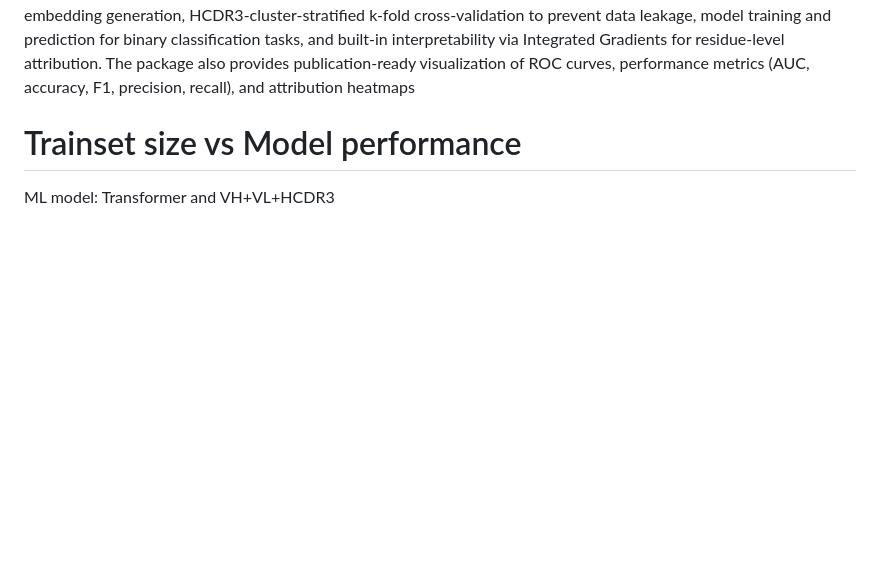
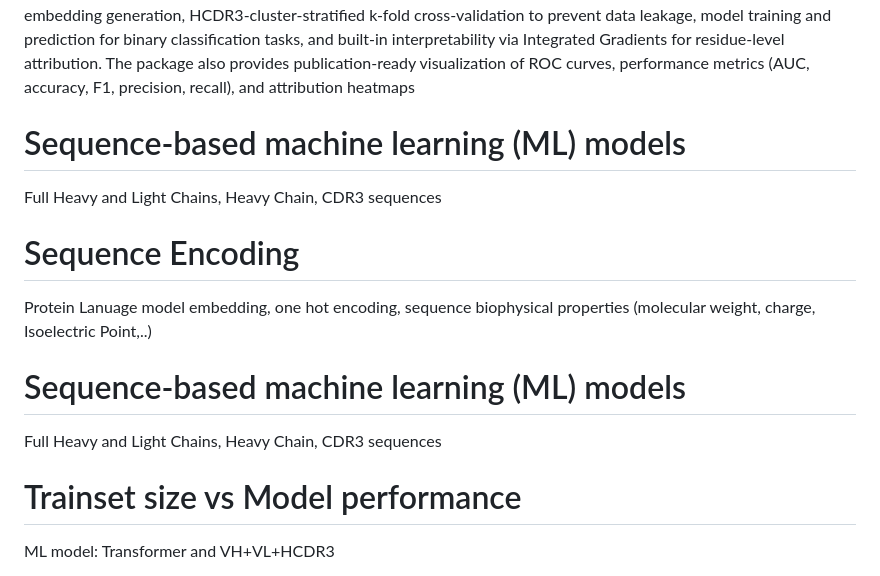
Before and after one commit to proteininnovation/IPIAbdev, a Markdown page: README.md, the part around the change. GitHub-like rendering; blank space fills up the shorter version.

```diff
--- a/README.md
+++ b/README.md
@@ -2,6 +2,17 @@
 ![Alt text](SEC/models_final/IPIAbDevOverview.png)
 
 IPIAbDev is a highly flexible AI-ML Framework, designed for high-throughput prediction of antibody developability and biophysical properties, with a primary focus on polyreactivity (PSR) and SEC developability, while being extensible to SPR binder, HIC, etc. It integrates multiple antibody-specific protein language models (AbLang2, AntiBERTy, AntiBERTa2, AntiBERTa2-CSSP) for embedding generation and supports a diverse set of classifiers, including XGBoost, Random Forest, 1D-CNN with residual blocks, and Transformer architectures. Key features include automated embedding generation, HCDR3-cluster-stratified k-fold cross-validation to prevent data leakage, model training and prediction for binary classification tasks, and built-in interpretability via Integrated Gradients for residue-level attribution. The package also provides publication-ready visualization of ROC curves, performance metrics (AUC, accuracy, F1, precision, recall), and attribution heatmaps
+
+
+# Sequence-based machine learning (ML) models
+Full Heavy and Light Chains,  Heavy Chain, CDR3 sequences
+
+# Sequence Encoding
+Protein Lanuage model embedding, one hot encoding, sequence biophysical properties (molecular weight, charge, Isoelectric Point,..)
+
+# Sequence-based machine learning (ML) models
+Full Heavy and Light Chains,  Heavy Chain, CDR3 sequences
+
 
 # Trainset size vs Model performance
 ML model: Transformer and  VH+VL+HCDR3
```
